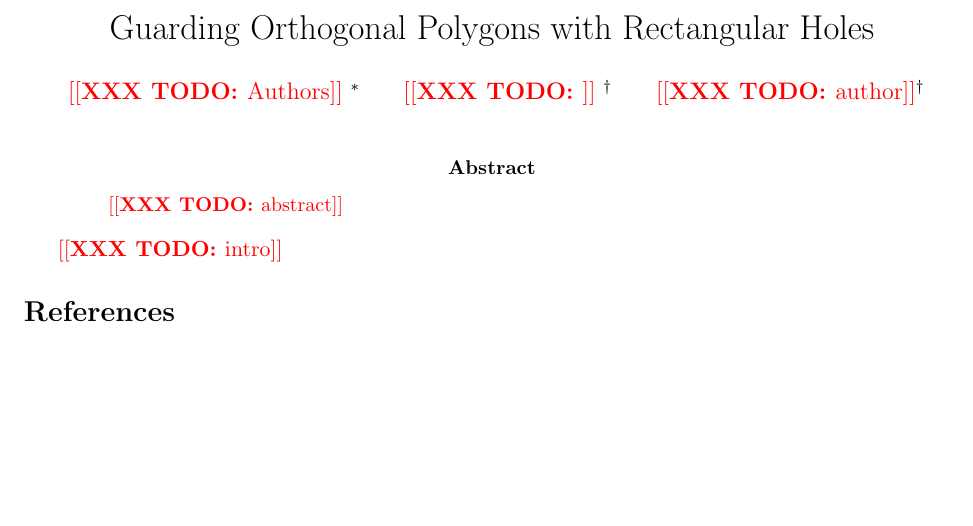
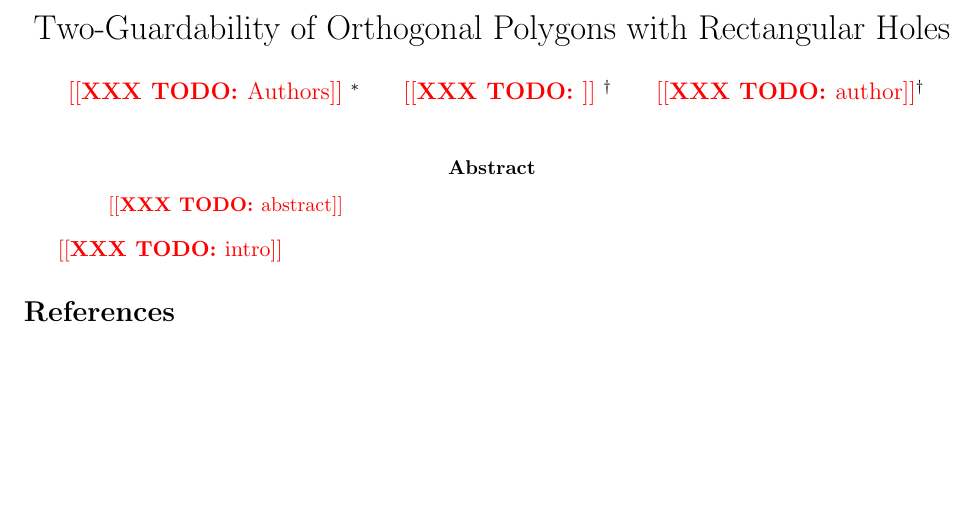
Before and after one commit to compTAG/guarding_with_holes, a LaTeX paper (guarding.tex): part of the page, cut so that both start at the same text. Compiled offline with pdfLaTeX.

Commit message:
Change title

```diff
--- a/guarding.tex
+++ b/guarding.tex
@@ -2,7 +2,7 @@
 \usepackage{tda2}
 
 %------------------------------ Text -------------------------------------
-\title{\vspace{-5ex}Guarding Orthogonal Polygons with Rectangular Holes}
+\title{\vspace{-5ex}Two-Guardability of Orthogonal Polygons with Rectangular Holes}
 \date{\vspace{-5ex}}
 \author{\todo{Authors} \thanks{School of Computing, Montana State U.
 } \and \todo{} \thanks{Dept. of Mathematical
```
